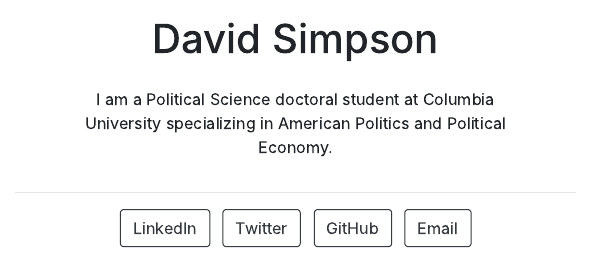
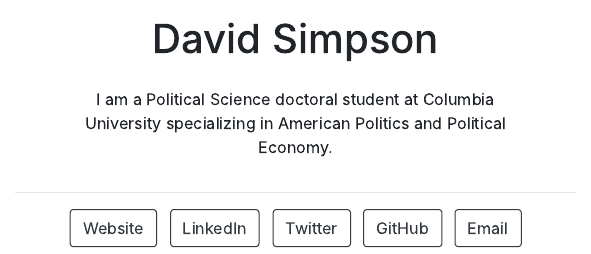
Before and after one commit to dcsimpson01/postcard, an R Markdown document (index.Rmd): the page in a window 1100 px wide, from 400 px down. The pictures show the output file index.html that the author committed with the source, opened offline.

Commit message:
Added a website link to the business card page.

```diff
--- a/index.Rmd
+++ b/index.Rmd
@@ -2,6 +2,8 @@
 title: "David Simpson"
 image: "david.jpg"
 links:
+  - label: Website
+    url: "https://davidcsimpson.netlify.app"
   - label: LinkedIn
     url: "https://linkedin.com/in/dcsimpson01"
   - label: Twitter
```
Also changed, not shown: index.html.
